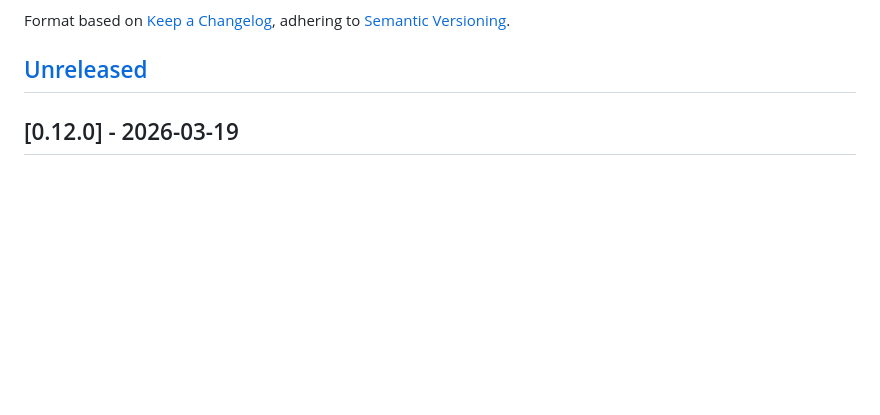
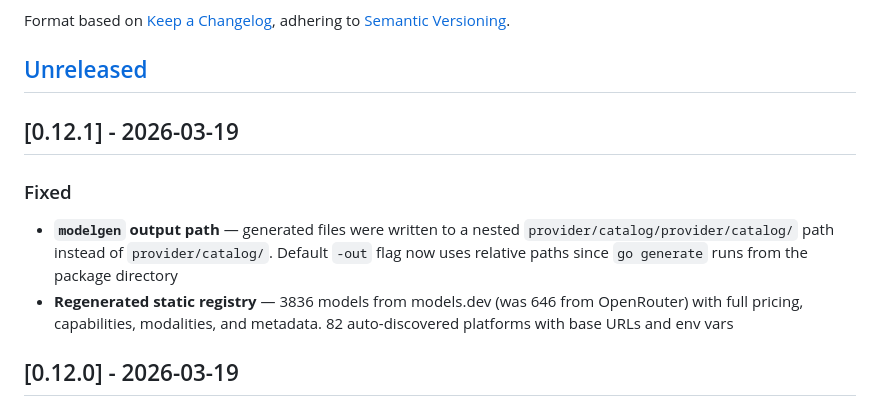
Before and after one commit to nevindra/oasis, a Markdown page: CHANGELOG.md, the part around the change. Rendered like a GitHub page; blank space fills up the shorter version.

Commit message:
release: v0.12.1 — fix modelgen output path, regenerate registry (3836 models)

```diff
--- a/CHANGELOG.md
+++ b/CHANGELOG.md
@@ -5,6 +5,13 @@ All notable changes to this project will be documented in this file.
 Format based on [Keep a Changelog](https://keepachangelog.com/), adhering to [Semantic Versioning](https://semver.org/).
 
 ## [Unreleased]
+
+## [0.12.1] - 2026-03-19
+
+### Fixed
+
+- **`modelgen` output path** — generated files were written to a nested `provider/catalog/provider/catalog/` path instead of `provider/catalog/`. Default `-out` flag now uses relative paths since `go generate` runs from the package directory
+- **Regenerated static registry** — 3836 models from models.dev (was 646 from OpenRouter) with full pricing, capabilities, modalities, and metadata. 82 auto-discovered platforms with base URLs and env vars
 
 ## [0.12.0] - 2026-03-19
 
```
